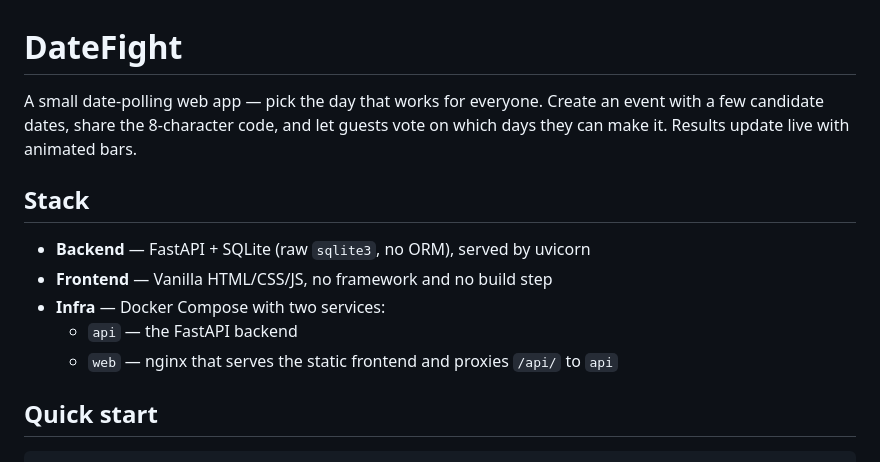
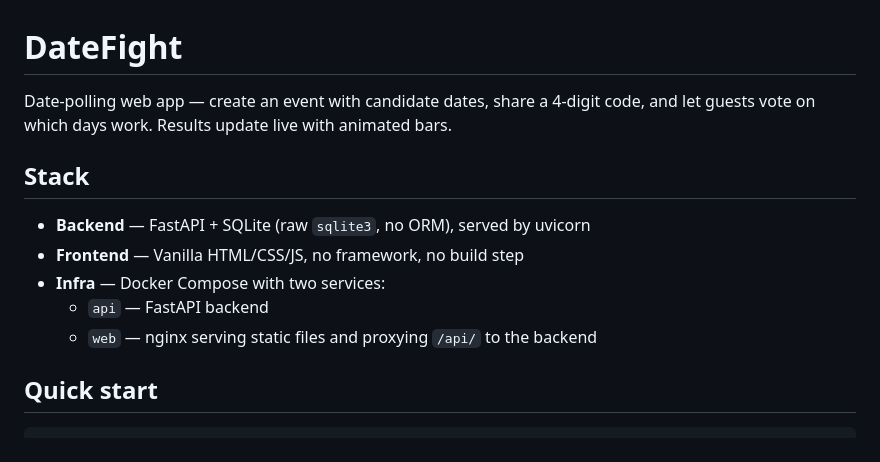
Before and after one commit to CaptainTotte/DateFight, a Markdown page: README.md, the part around one of its changes. GitHub-like rendering.

```diff
--- a/README.md
+++ b/README.md
@@ -1,16 +1,14 @@
 # DateFight
 
-A small date-polling web app — pick the day that works for everyone. Create an
-event with a few candidate dates, share the 8-character code, and let guests vote
-on which days they can make it. Results update live with animated bars.
+Date-polling web app — create an event with candidate dates, share a 4-digit code, and let guests vote on which days work. Results update live with animated bars.
 
 ## Stack
 
 - **Backend** — FastAPI + SQLite (raw `sqlite3`, no ORM), served by uvicorn
-- **Frontend** — Vanilla HTML/CSS/JS, no framework and no build step
+- **Frontend** — Vanilla HTML/CSS/JS, no framework, no build step
 - **Infra** — Docker Compose with two services:
-  - `api` — the FastAPI backend
-  - `web` — nginx that serves the static frontend and proxies `/api/` to `api`
+  - `api` — FastAPI backend
+  - `web` — nginx serving static files and proxying `/api/` to the backend
 
 ## Quick start
 
```
Also changed, not shown: other parts of README.md (+28 -35 lines).
